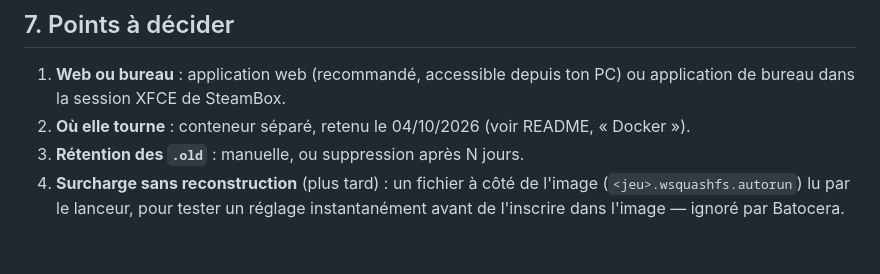
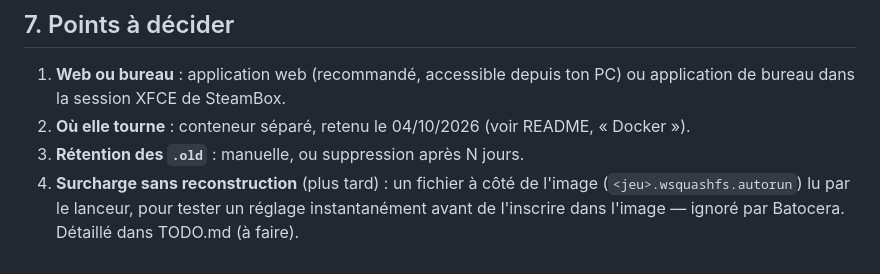
Before and after one commit to Gunnm92/wsquashfs-manager, a Markdown page: SPEC.md, the part around the change. Drawn GitHub-style.

```diff
--- a/SPEC.md
+++ b/SPEC.md
@@ -298,4 +298,4 @@ l'étape 2, sur la fiche d'une image.
 4. **Surcharge sans reconstruction** (plus tard) : un fichier à côté de
    l'image (`<jeu>.wsquashfs.autorun`) lu par le lanceur, pour tester un
    réglage instantanément avant de l'inscrire dans l'image — ignoré par
-   Batocera.
+   Batocera. Détaillé dans TODO.md (à faire).
```
Also changed, not shown: README.md (+2 -0 lines), TODO.md (added, +76 -0 lines).
